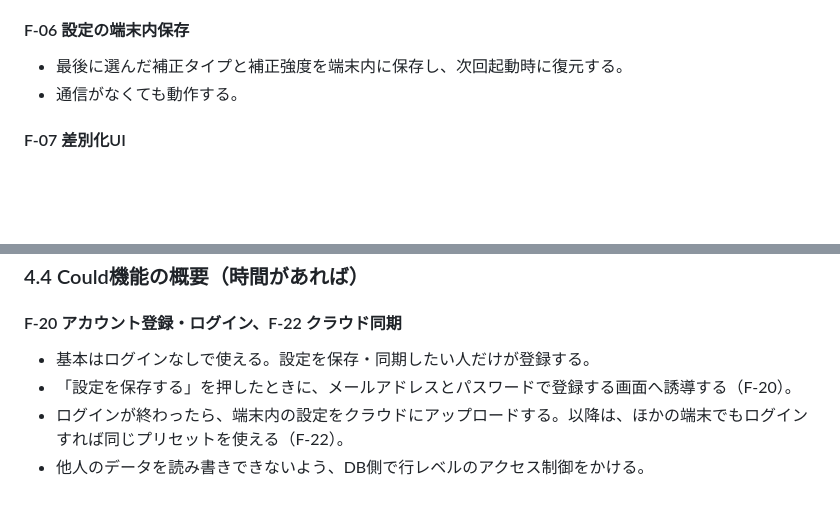
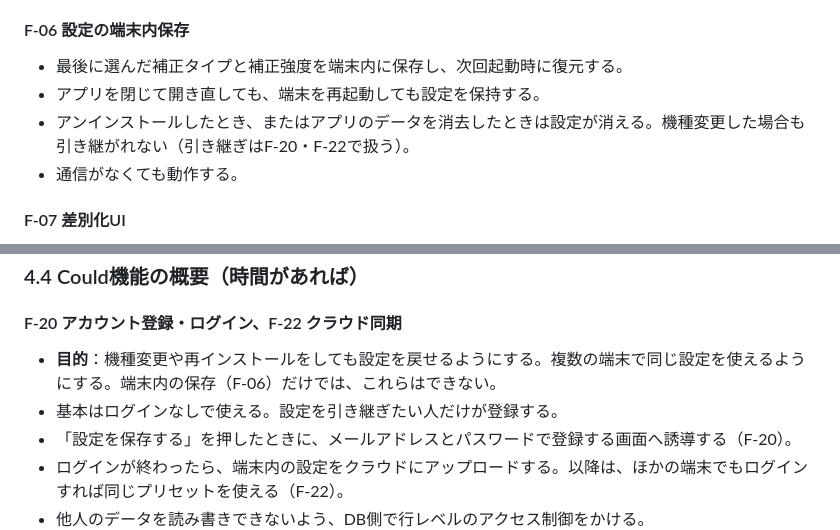
Before and after one commit to sato07f-ui/color-correction, a Markdown page: 要件定義書.md, 2 parts joined by grey strips. Drawn GitHub-style; blank space fills up the shorter version.

Commit message:
docs:アカウント作成/設定の端末保存に関する内容を具体化

```diff
--- a/要件定義書.md
+++ b/要件定義書.md
@@ -124,6 +124,8 @@
 #### F-06 設定の端末内保存
 
 - 最後に選んだ補正タイプと補正強度を端末内に保存し、次回起動時に復元する。
+- アプリを閉じて開き直しても、端末を再起動しても設定を保持する。
+- アンインストールしたとき、またはアプリのデータを消去したときは設定が消える。機種変更した場合も引き継がれない（引き継ぎはF-20・F-22で扱う）。
 - 通信がなくても動作する。
 
 #### F-07 差別化UI
@@ -148,7 +150,8 @@ F-10、F-11、F-13は、F-01のシェーダーにパラメータと処理を追
 
 #### F-20 アカウント登録・ログイン、F-22 クラウド同期
 
-- 基本はログインなしで使える。設定を保存・同期したい人だけが登録する。
+- **目的**：機種変更や再インストールをしても設定を戻せるようにする。複数の端末で同じ設定を使えるようにする。端末内の保存（F-06）だけでは、これらはできない。
+- 基本はログインなしで使える。設定を引き継ぎたい人だけが登録する。
 - 「設定を保存する」を押したときに、メールアドレスとパスワードで登録する画面へ誘導する（F-20）。
 - ログインが終わったら、端末内の設定をクラウドにアップロードする。以降は、ほかの端末でもログインすれば同じプリセットを使える（F-22）。
 - 他人のデータを読み書きできないよう、DB側で行レベルのアクセス制御をかける。
```
